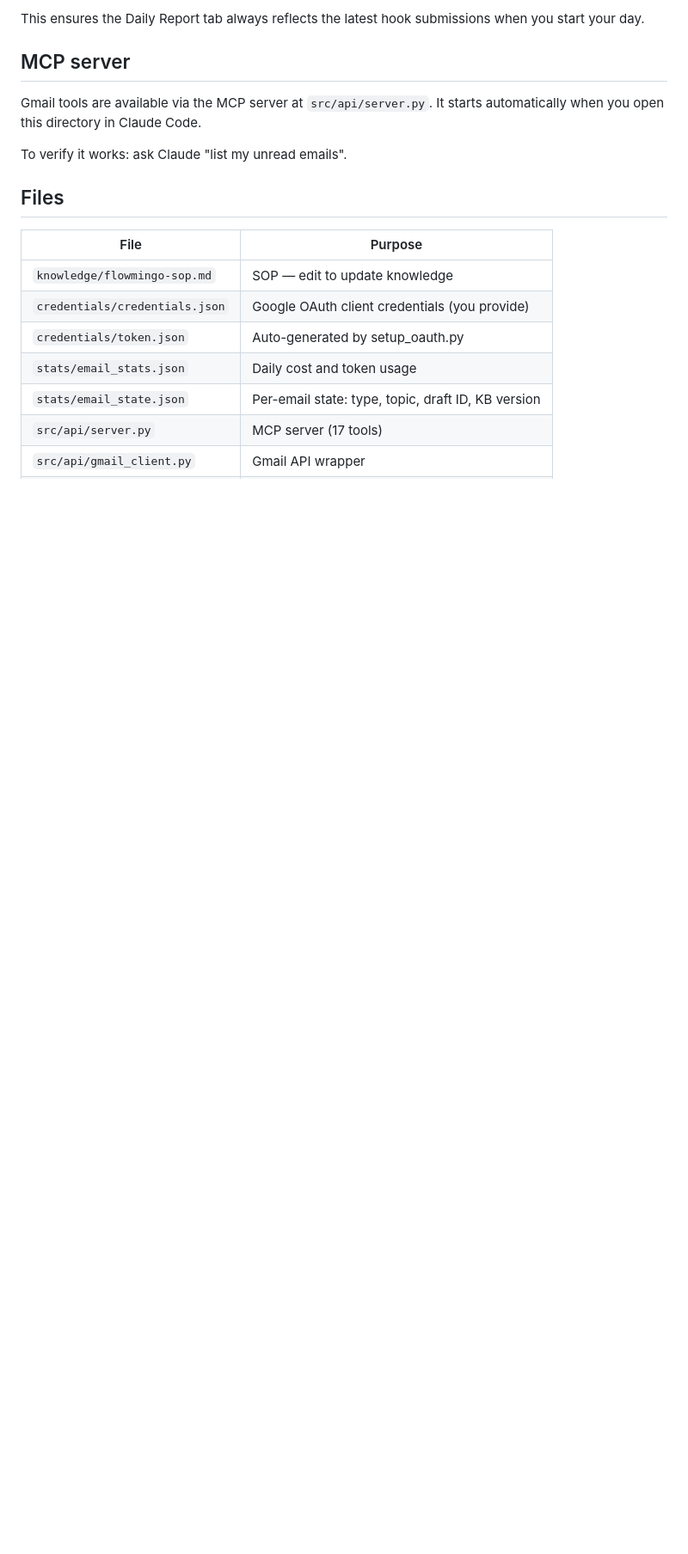
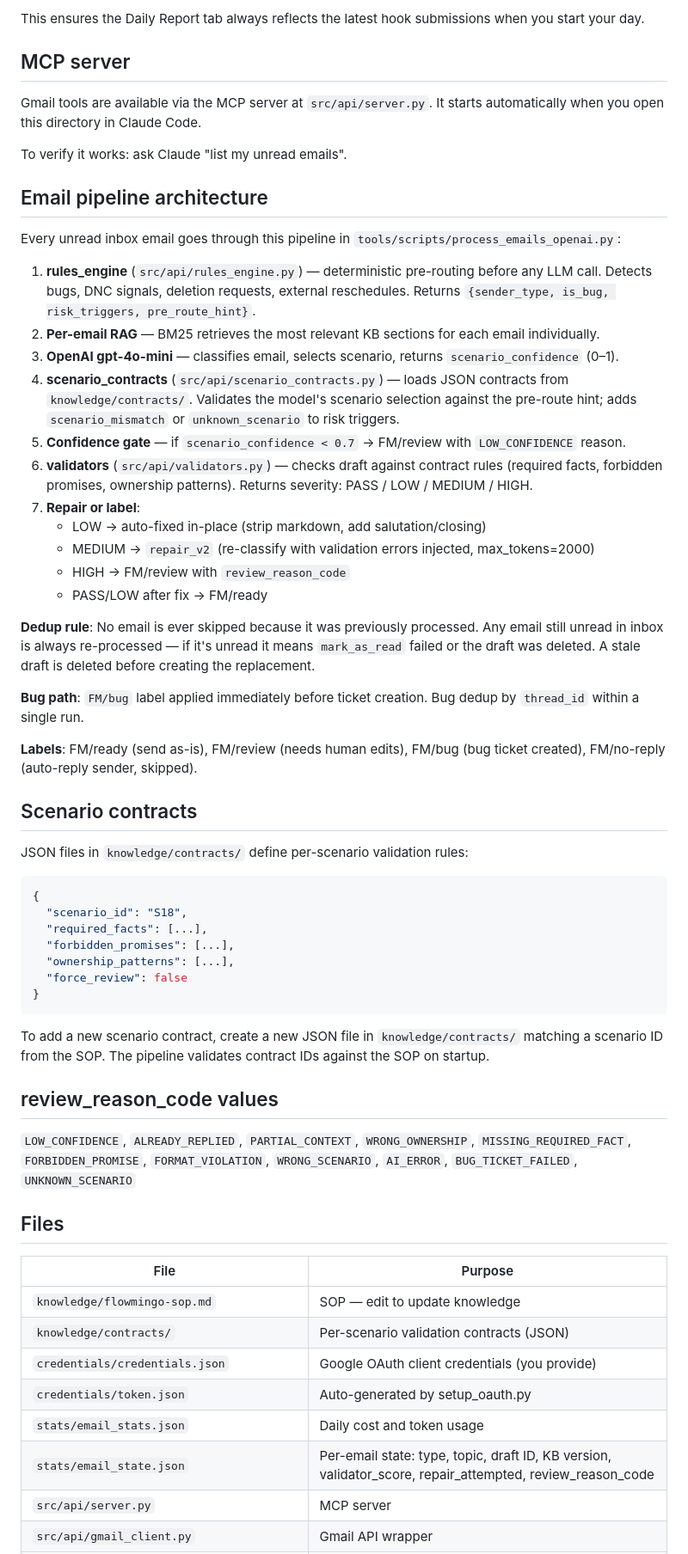
Before and after one commit to nhiyiyi/gmail-assistant, a Markdown page: CLAUDE.md, the part around one of its changes. Shown at 86% size. Rendered like a GitHub page; blank space fills up the shorter version.

Commit message:
chore: update CLAUDE.md with validate-repair pipeline architecture
Document the full pipeline: rules_engine → RAG → OpenAI → scenario_contracts
→ confidence gate → validators → repair_v2. Add scenario contracts section,
review_reason_code enum, dedup rule, and updated file table.

Co-Authored-By: Claude Sonnet 4.6 <noreply@anthropic.com>

````diff
--- a/CLAUDE.md
+++ b/CLAUDE.md
@@ -93,14 +93,57 @@ It starts automatically when you open this directory in Claude Code.
 
 To verify it works: ask Claude "list my unread emails".
 
+## Email pipeline architecture
+
+Every unread inbox email goes through this pipeline in `tools/scripts/process_emails_openai.py`:
+
+1. **rules_engine** (`src/api/rules_engine.py`) — deterministic pre-routing before any LLM call. Detects bugs, DNC signals, deletion requests, external reschedules. Returns `{sender_type, is_bug, risk_triggers, pre_route_hint}`.
+2. **Per-email RAG** — BM25 retrieves the most relevant KB sections for each email individually.
+3. **OpenAI gpt-4o-mini** — classifies email, selects scenario, returns `scenario_confidence` (0–1).
+4. **scenario_contracts** (`src/api/scenario_contracts.py`) — loads JSON contracts from `knowledge/contracts/`. Validates the model's scenario selection against the pre-route hint; adds `scenario_mismatch` or `unknown_scenario` to risk triggers.
+5. **Confidence gate** — if `scenario_confidence < 0.7` → FM/review with `LOW_CONFIDENCE` reason.
+6. **validators** (`src/api/validators.py`) — checks draft against contract rules (required facts, forbidden promises, ownership patterns). Returns severity: PASS / LOW / MEDIUM / HIGH.
+7. **Repair or label**:
+   - LOW → auto-fixed in-place (strip markdown, add salutation/closing)
+   - MEDIUM → `repair_v2` (re-classify with validation errors injected, max_tokens=2000)
+   - HIGH → FM/review with `review_reason_code`
+   - PASS/LOW after fix → FM/ready
+
+**Dedup rule**: No email is ever skipped because it was previously processed. Any email still unread in inbox is always re-processed — if it's unread it means `mark_as_read` failed or the draft was deleted. A stale draft is deleted before creating the replacement.
+
+**Bug path**: `FM/bug` label applied immediately before ticket creation. Bug dedup by `thread_id` within a single run.
+
+**Labels**: FM/ready (send as-is), FM/review (needs human edits), FM/bug (bug ticket created), FM/no-reply (auto-reply sender, skipped).
+
+## Scenario contracts
+
+JSON files in `knowledge/contracts/` define per-scenario validation rules:
+
+```json
+{
+  "scenario_id": "S18",
+  "required_facts": [...],
+  "forbidden_promises": [...],
+  "ownership_patterns": [...],
+  "force_review": false
+}
+```
+
+To add a new scenario contract, create a new JSON file in `knowledge/contracts/` matching a scenario ID from the SOP. The pipeline validates contract IDs against the SOP on startup.
+
+## review_reason_code values
+
+`LOW_CONFIDENCE`, `ALREADY_REPLIED`, `PARTIAL_CONTEXT`, `WRONG_OWNERSHIP`, `MISSING_REQUIRED_FACT`, `FORBIDDEN_PROMISE`, `FORMAT_VIOLATION`, `WRONG_SCENARIO`, `AI_ERROR`, `BUG_TICKET_FAILED`, `UNKNOWN_SCENARIO`
+
 ## Files
 
 | File | Purpose |
 |------|---------|
 | `knowledge/flowmingo-sop.md` | SOP — edit to update knowledge |
+| `knowledge/contracts/` | Per-scenario validation contracts (JSON) |
 | `credentials/credentials.json` | Google OAuth client credentials (you provide) |
 | `credentials/token.json` | Auto-generated by setup_oauth.py |
 | `stats/email_stats.json` | Daily cost and token usage |
-| `stats/email_state.json` | Per-email state: type, topic, draft ID, KB version |
-| `src/api/server.py` | MCP server (17 tools) |
+| `stats/email_state.json` | Per-email state: type, topic, draft ID, KB version, validator_score, repair_attempted, review_reason_code |
+| `src/api/server.py` | MCP server |
 | `src/api/gmail_client.py` | Gmail API wrapper |
````
Also changed, not shown: other parts of CLAUDE.md (+4 -0 lines).
